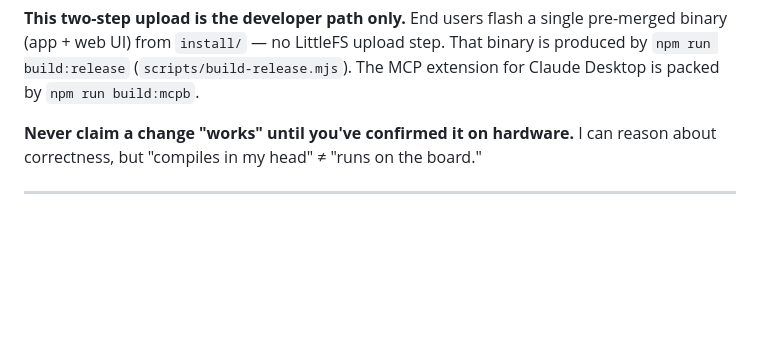
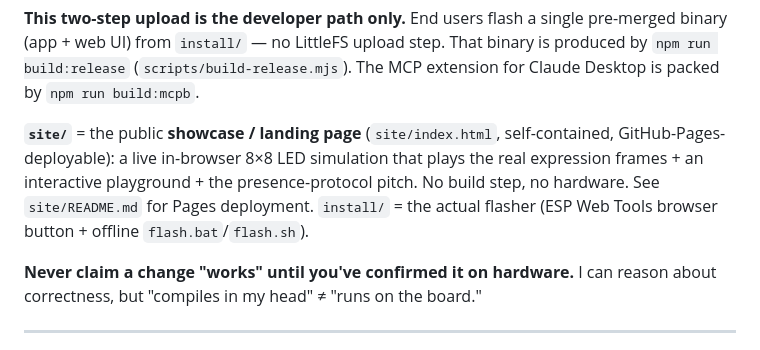
Before and after one commit to srfinch17/peckworks-esp32s3matrix, a Markdown page: CLAUDE.md, the part around the change. Drawn GitHub-style; blank space fills up the shorter version.

Commit message:
docs: note site/ showcase in CLAUDE.md; add release runbook to flash-and-verify skill
CLAUDE.md gains the site/ (showcase landing) vs install/ (flasher) distinction.
flash-and-verify skill gains a "cutting an end-user release" section (build:mcpb
reconnect-first, build:release, the secrets.h-absent rule, factory-image NVS
wipe, four-artifact drift check) and fixes a stale partition tip (board is 4MB,
Huge APP, not an 8MB scheme).

Co-Authored-By: Claude Opus 4.8 <noreply@anthropic.com>

```diff
--- a/CLAUDE.md
+++ b/CLAUDE.md
@@ -29,6 +29,12 @@ compile + flash in the Arduino IDE and report back. So:
 pre-merged binary (app + web UI) from `install/` — no LittleFS upload step.
 That binary is produced by `npm run build:release` (`scripts/build-release.mjs`).
 The MCP extension for Claude Desktop is packed by `npm run build:mcpb`.
+
+**`site/`** = the public **showcase / landing page** (`site/index.html`, self-contained,
+GitHub-Pages-deployable): a live in-browser 8×8 LED simulation that plays the real
+expression frames + an interactive playground + the presence-protocol pitch. No build
+step, no hardware. See `site/README.md` for Pages deployment. `install/` = the actual
+flasher (ESP Web Tools browser button + offline `flash.bat`/`flash.sh`).
 
 **Never claim a change "works" until you've confirmed it on hardware.** I can
 reason about correctness, but "compiles in my head" ≠ "runs on the board."
```
Also changed, not shown: 1 other file.
